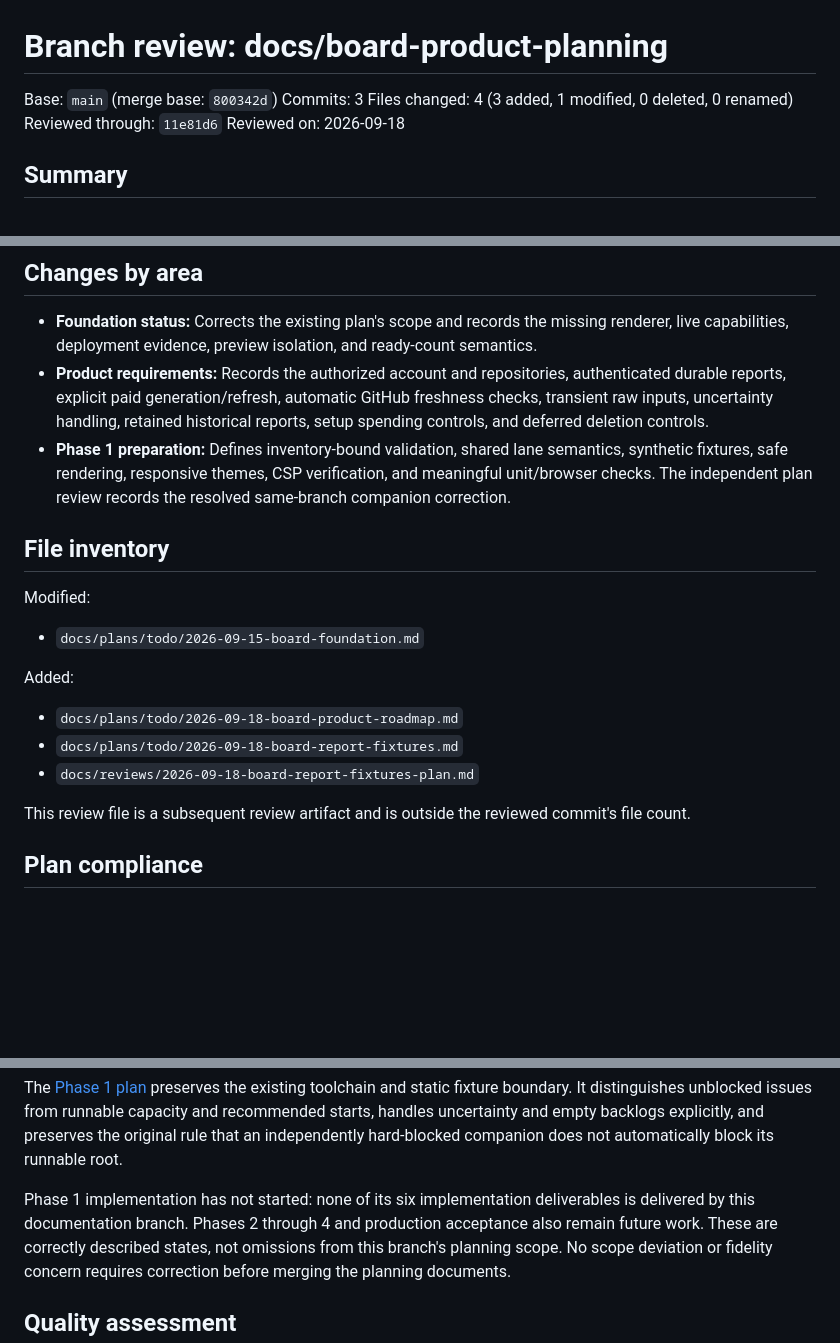
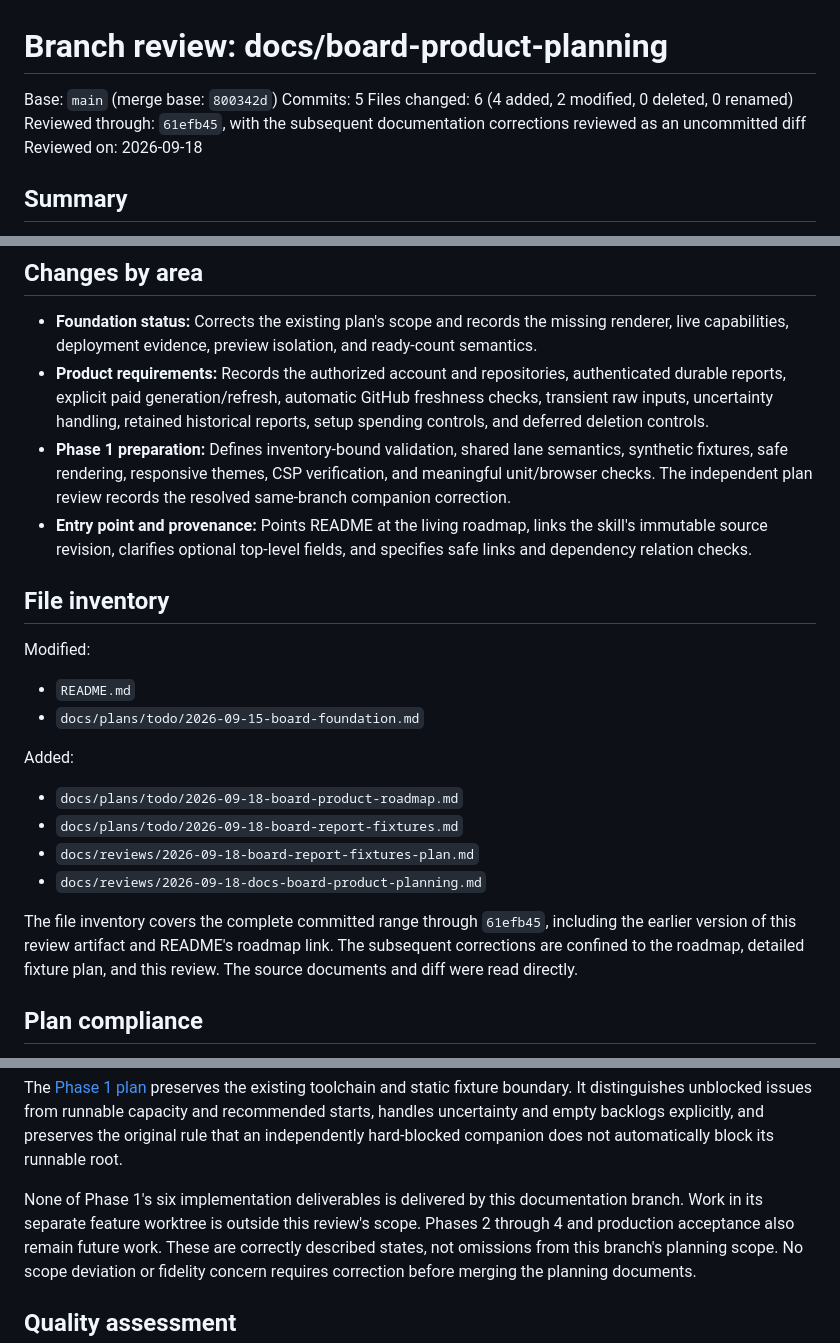
Before and after one commit to cboone/board, a Markdown page: docs/reviews/2026-09-18-docs-board-product-planning.md, 3 parts joined by grey strips. GitHub-like rendering; blank space fills up the shorter version.

Commit message:
docs: clarify report contract and review coverage

```diff
--- a/docs/reviews/2026-09-18-docs-board-product-planning.md
+++ b/docs/reviews/2026-09-18-docs-board-product-planning.md
@@ -1,9 +1,10 @@
 # Branch review: docs/board-product-planning
 
 Base: `main` (merge base: `800342d`)
-Commits: 3
-Files changed: 4 (3 added, 1 modified, 0 deleted, 0 renamed)
-Reviewed through: `11e81d6`
+Commits: 5
+Files changed: 6 (4 added, 2 modified, 0 deleted, 0 renamed)
+Reviewed through: `61efb45`, with the subsequent documentation corrections
+reviewed as an uncommitted diff
 Reviewed on: 2026-09-18
 
 ## Summary
@@ -28,11 +29,15 @@ delivery is complete.
   semantics, synthetic fixtures, safe rendering, responsive themes, CSP
   verification, and meaningful unit/browser checks. The independent plan review
   records the resolved same-branch companion correction.
+- **Entry point and provenance:** Points README at the living roadmap, links
+  the skill's immutable source revision, clarifies optional top-level fields,
+  and specifies safe links and dependency relation checks.
 
 ## File inventory
 
 Modified:
 
+- `README.md`
 - `docs/plans/todo/2026-09-15-board-foundation.md`
 
 Added:
@@ -40,9 +45,12 @@ Added:
 - `docs/plans/todo/2026-09-18-board-product-roadmap.md`
 - `docs/plans/todo/2026-09-18-board-report-fixtures.md`
 - `docs/reviews/2026-09-18-board-report-fixtures-plan.md`
+- `docs/reviews/2026-09-18-docs-board-product-planning.md`
 
-This review file is a subsequent review artifact and is outside the reviewed
-commit's file count.
+The file inventory covers the complete committed range through `61efb45`,
+including the earlier version of this review artifact and README's roadmap link.
+The subsequent corrections are confined to the roadmap, detailed fixture plan,
+and this review. The source documents and diff were read directly.
 
 ## Plan compliance
 
@@ -63,8 +71,9 @@ issues from runnable capacity and recommended starts, handles uncertainty and
 empty backlogs explicitly, and preserves the original rule that an independently
 hard-blocked companion does not automatically block its runnable root.
 
-Phase 1 implementation has not started: none of its six implementation
-deliverables is delivered by this documentation branch. Phases 2 through 4 and
+None of Phase 1's six implementation deliverables is delivered by this
+documentation branch. Work in its separate feature worktree is outside this
+review's scope. Phases 2 through 4 and
 production acceptance also remain future work. These are correctly described
 states, not omissions from this branch's planning scope. No scope deviation or
 fidelity concern requires correction before merging the planning documents.
```
Also changed, not shown: other parts of docs/reviews/2026-09-18-docs-board-product-planning.md (+1 -1 lines), 2 other files.
